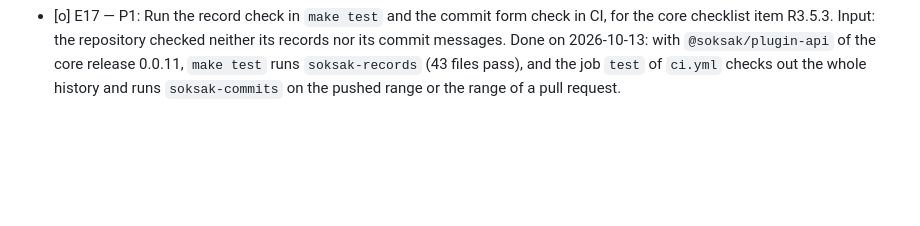
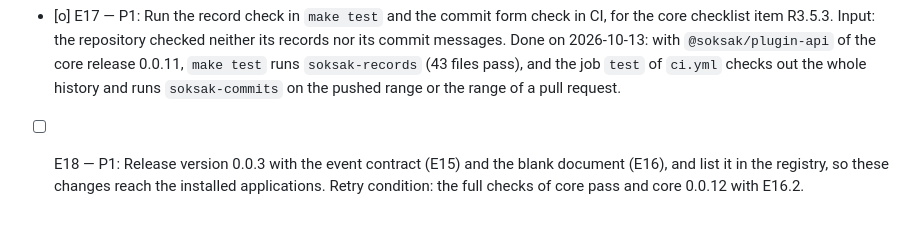
Before and after one commit to soksak-app/plugin-editor, a Markdown page: docs/features.md, the part around the change. Drawn GitHub-style; blank space fills up the shorter version.

```diff
--- a/docs/features.md
+++ b/docs/features.md
@@ -25,3 +25,4 @@
   - [o] E15.5 — P1: Carry the correlation identifiers and a gate. Cause: `context.runtime.log` takes no `cids` and has no `enabled(level)` gate, so the events of the plugin carry no `cids` and a builder of fields cannot be skipped. Retry condition: core adds both to `context.runtime.log`. Done after core F160.32.1 and F160.32.2: `plugin.editor.read` passes a builder, so the bytes of the text are not counted while the level is off; no input of this plugin carries `cids`: its inputs are DOM events of its own page or of a document region, which the native input layer does not number (core docs/spec/logging.md#correlation-identifier), so its events carry none. Green: 26 of 26 with fakes that run a builder as the runtime does.
 - [ ] E16 — P1: Open a blank document in a tab without `params.path` and choose its file at the first save, for the core checklist item F162. Input: the new-tab control opens an editor tab without a path, and the surface refuses it with `the editor tab requires params.path`. Expected: the tab shows a blank document named as a new document, and its first save asks for the file through the save-place call of core and then saves and watches that file. Retry condition: core releases the call of F162.1.
 - [o] E17 — P1: Run the record check in `make test` and the commit form check in CI, for the core checklist item R3.5.3. Input: the repository checked neither its records nor its commit messages. Done on 2026-10-13: with `@soksak/plugin-api` of the core release 0.0.11, `make test` runs `soksak-records` (43 files pass), and the job `test` of `ci.yml` checks out the whole history and runs `soksak-commits` on the pushed range or the range of a pull request.
+- [ ] E18 — P1: Release version 0.0.3 with the event contract (E15) and the blank document (E16), and list it in the registry, so these changes reach the installed applications. Retry condition: the full checks of core pass and core 0.0.12 with E16.2.
```
Also changed, not shown: docs/features.ko.md (+1 -0 lines).
